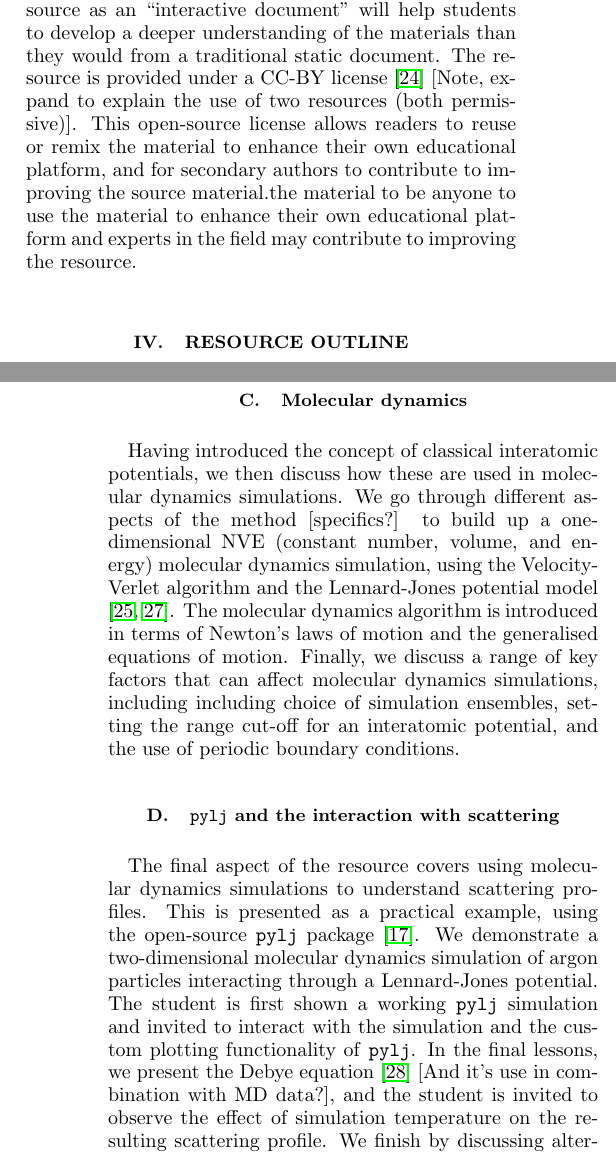
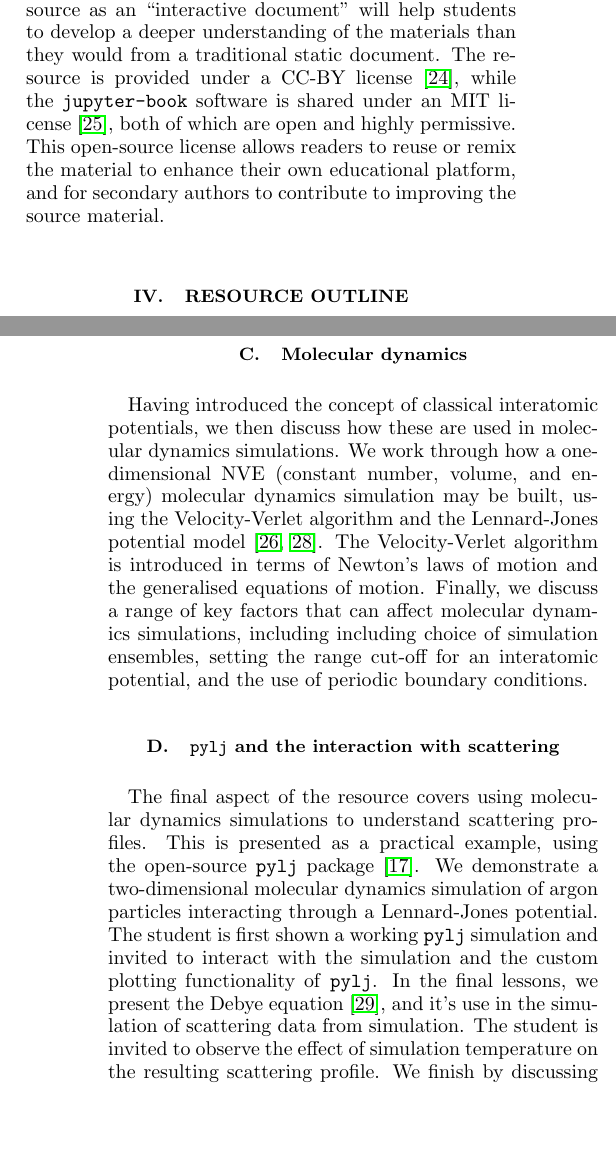
Before and after one commit to arm61/sim_and_scat_paper, a LaTeX paper (reports/preprint.tex): two parts of the columns of pages 2 and 3 of 4, joined at a grey line, cut so that both start at the same text, the shorter picture padded with empty space. Compiled offline with pdfLaTeX.

Commit message:
bens edits in

```diff
--- a/reports/preprint.tex
+++ b/reports/preprint.tex
@@ -105,7 +105,8 @@ Secondly as the source-code repository used to build these webpages, hosted at \
 The source content consists of a set of Jupyter Notebooks and Markdown files, which are automatically compiled using the \texttt{jupyter-book} tool \cite{lau_jupyter/jupyter-book_2019} to generate the web version.
 This system allows the resulting webpages to include text, equations, and figures, which we use to describe key concepts and to explain details of algorithms, as well as Python code blocks, which we use to provide specific examples. The webpages have Thebelab and BinderHub integrations \cite{ragan-kelley_minrk/thebelab_2019, ragan-kelley_jupyterhub/binderhub_2019, jupyter_binder_2018}, which allow students to launch interactive versions of these webpages that allow execution and editing of the included Python code.
 We believe that the ability to read the resource as an ``interactive document'' will help students to develop a deeper understanding of the materials than they would from a traditional static document.
-The resource is provided under a CC-BY license \cite{noauthor_creative_2019} [Note, expand to explain the use of two resources (both permissive)]. This open-source license allows readers to reuse or remix the material to enhance their own educational platform, and for secondary authors to contribute to improving the source material.the material to be anyone to use the material to enhance their own educational platform and experts in the field may contribute to improving the resource.
+The resource is provided under a CC-BY license \cite{noauthor_creative_2019}, while the \texttt{jupyter-book} software is shared under an MIT license \cite{noauthor_mit_2019}, both of which are open and highly permissive.
+This open-source license allows readers to reuse or remix the material to enhance their own educational platform, and for secondary authors to contribute to improving the source material.
 
 \section{Resource outline}
 
@@ -128,8 +129,8 @@ Finally, we mention mixing rules; again discussing the possible problems that a
 \subsection{Molecular dynamics}
 
 Having introduced the concept of classical interatomic potentials, we then discuss how these are used in molecular dynamics simulations.
-We go through different aspects of the method [specifics?] to build up a one-dimensional NVE (constant number, volume, and energy) molecular dynamics simulation, using the Velocity-Verlet algorithm and the Lennard-Jones potential model \cite{swope_computer_1982,lennard-jones_determination_1924}.
-The molecular dynamics algorithm is introduced in terms of Newton's laws of motion and the generalised equations of motion.
+We work through how a one-dimensional NVE (constant number, volume, and energy) molecular dynamics simulation may be built, using the Velocity-Verlet algorithm and the Lennard-Jones potential model \cite{swope_computer_1982,lennard-jones_determination_1924}.
+The Velocity-Verlet algorithm is introduced in terms of Newton's laws of motion and the generalised equations of motion.
 Finally, we discuss a range of key factors that can affect molecular dynamics simulations, including including choice of simulation ensembles, setting the range cut-off for an interatomic potential, and the use of periodic boundary conditions.
 
 \subsection{\texttt{pylj} and the interaction with scattering}
@@ -138,8 +139,9 @@ The final aspect of the resource covers using molecular dynamics simulations to
 This is presented as a practical example, using the open-source \texttt{pylj} package \cite{mccluskey_pylj_2018}.
 We demonstrate a two-dimensional molecular dynamics simulation of argon particles interacting through a Lennard-Jones potential.
 The student is first shown a working \texttt{pylj} simulation and invited to interact with the simulation and the custom plotting functionality of \texttt{pylj}.
-In the final lessons, we present the Debye equation \cite{debye_zerstreuung_1915} [And it's use in combination with MD data?], and the student is invited to observe the effect of simulation temperature on the resulting scattering profile.
-We finish by discussing alternative, faster, algorithms for calculating scattering profiles, such as the Fibonacci sequence or Golden Vectors methods \cite{svergun_solution_1994,watson_rapid_2013} [Why is Fibonacci sequence not title case, but Golden Vectors is?].
+In the final lessons, we present the Debye equation \cite{debye_zerstreuung_1915}, and it's use in the simulation of scattering data from simulation.
+The student is invited to observe the effect of simulation temperature on the resulting scattering profile.
+We finish by discussing alternative, faster, algorithms for calculating scattering profiles, such as the Fibonacci Sequence or Golden Vectors methods \cite{svergun_solution_1994,watson_rapid_2013}.
 
 \section{Future outlook}
 
```
Also changed, not shown: reports/bib.bib (+6 -0 lines), reports/preprint.pdf, reports/preprint.tex (2 more changed lines).
